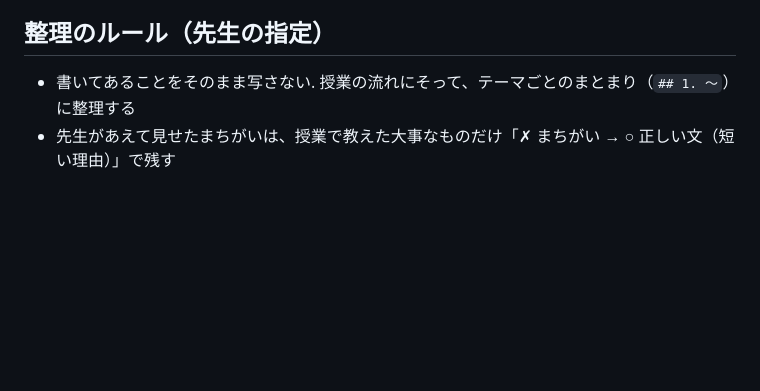
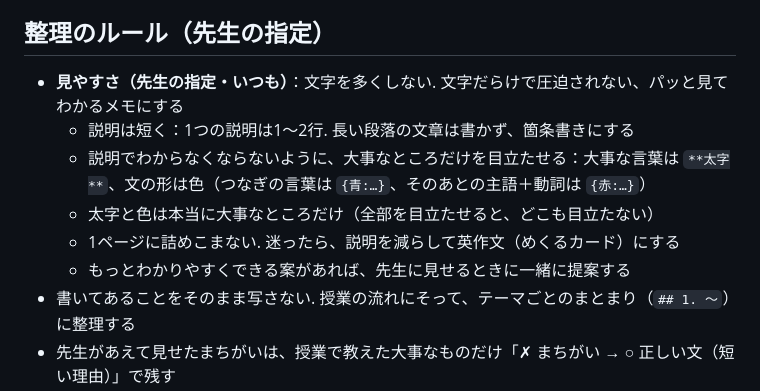
Before and after one commit to hinakajisaki-dev/hina-english, a Markdown page: docs/lesson-notes.md, the part around the change. Drawn GitHub-style; blank space fills up the shorter version.

```diff
--- a/docs/lesson-notes.md
+++ b/docs/lesson-notes.md
@@ -16,6 +16,12 @@
 
 ## 整理のルール（先生の指定）
 
+- **見やすさ（先生の指定・いつも）**：文字を多くしない. 文字だらけで圧迫されない、パッと見てわかるメモにする
+  - 説明は短く：1つの説明は1〜2行. 長い段落の文章は書かず、箇条書きにする
+  - 説明でわからなくならないように、大事なところだけを目立たせる：大事な言葉は `**太字**`、文の形は色（つなぎの言葉は `{青:…}`、そのあとの主語＋動詞は `{赤:…}`）
+  - 太字と色は本当に大事なところだけ（全部を目立たせると、どこも目立たない）
+  - 1ページに詰めこまない. 迷ったら、説明を減らして英作文（めくるカード）にする
+  - もっとわかりやすくできる案があれば、先生に見せるときに一緒に提案する
 - 書いてあることをそのまま写さない. 授業の流れにそって、テーマごとのまとまり（`## 1. 〜`）に整理する
 - 先生があえて見せたまちがいは、授業で教えた大事なものだけ「✗ まちがい → ○ 正しい文（短い理由）」で残す
 - 大文字・小文字のまちがいは指摘しない. だまって直す
```
Also changed, not shown: CLAUDE.md (added, +13 -0 lines).
